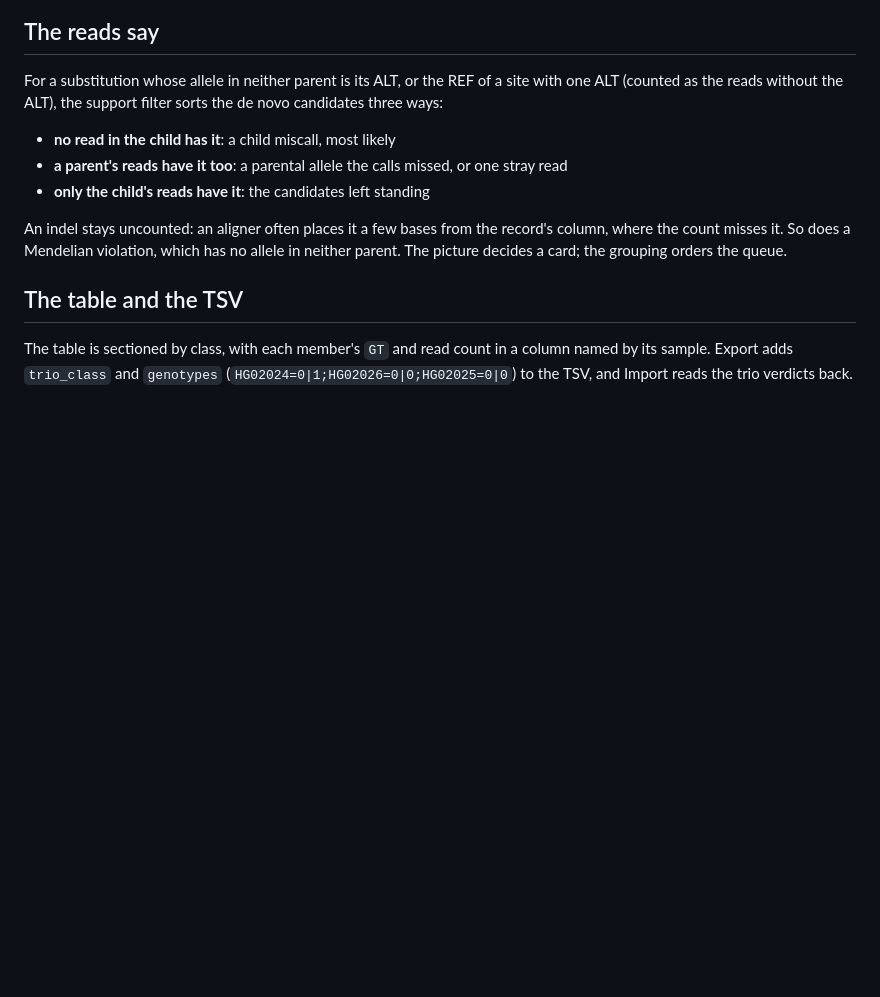
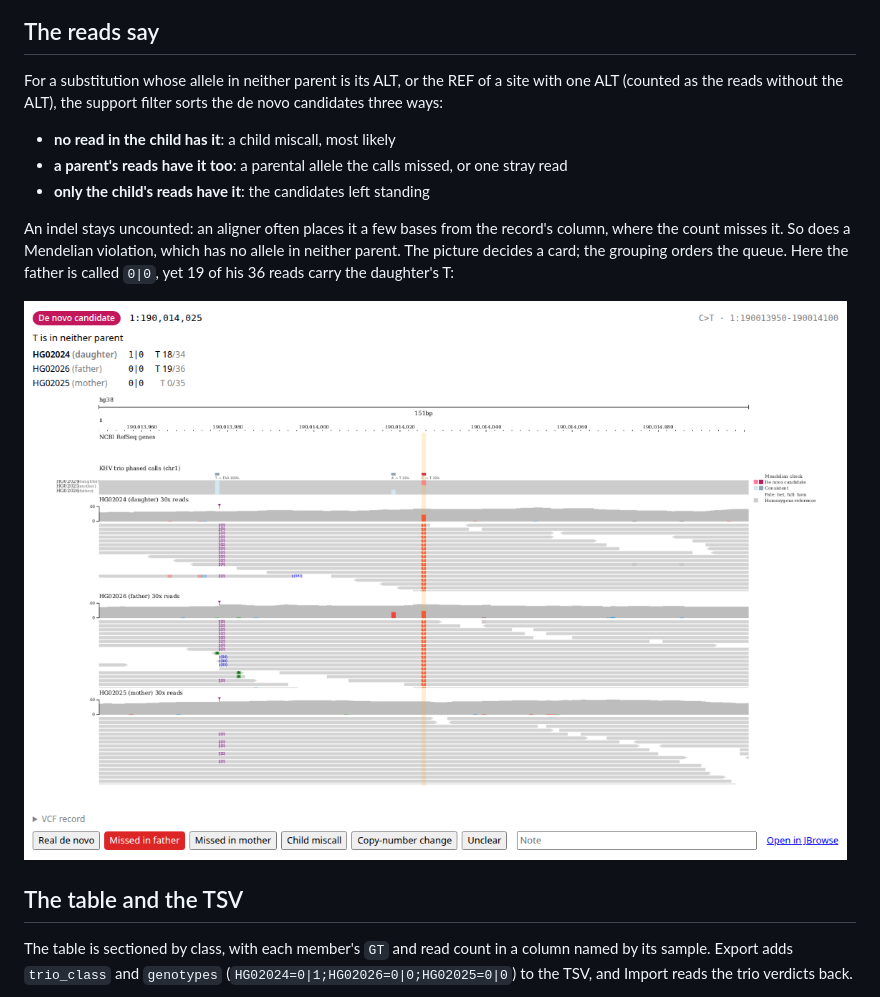
Before and after one commit to cmdcolin/variant-review-portal, a Markdown page: docs/trio-review.md, the part around one of its changes. GitHub-like rendering; pictures changed too: docs/gallery/trio-missed-het.png (added); blank space fills up the shorter version.

Commit message:
The gallery gains the KHV trio's cards and table, and the trio guide shows a card of each kind it describes
Co-Authored-By: Claude Opus 5.5 <noreply@anthropic.com>

```diff
--- a/docs/trio-review.md
+++ b/docs/trio-review.md
@@ -106,7 +108,10 @@ sorts the de novo candidates three ways:
 An indel stays uncounted: an aligner often places it a few bases from the
 record's column, where the count misses it. So does a Mendelian violation, which
 has no allele in neither parent. The picture decides a card; the grouping orders
-the queue.
+the queue. Here the father is called `0|0`, yet 19 of his 36 reads carry the
+daughter's T:
+
+[![A de novo candidate card at chr1:190,014,025: the daughter 1|0 with T in 18 of 34 reads, the father called 0|0 yet with T in 19 of his 36, and the verdict set to Missed in father](gallery/trio-missed-het.png)](https://jbrowse.org/demos/khv_trio_review/#card=21)
 
 ## The table and the TSV
 
```
Also changed, not shown: other parts of docs/trio-review.md (+9 -0 lines), DEVELOPMENT.md (+3 -2 lines), README.md (+4 -1 lines), docs/gallery/trio-copy-number.png (added), docs/gallery/trio-de-novo.png (added), docs/gallery/trio-table.png (added), 1 other file.
